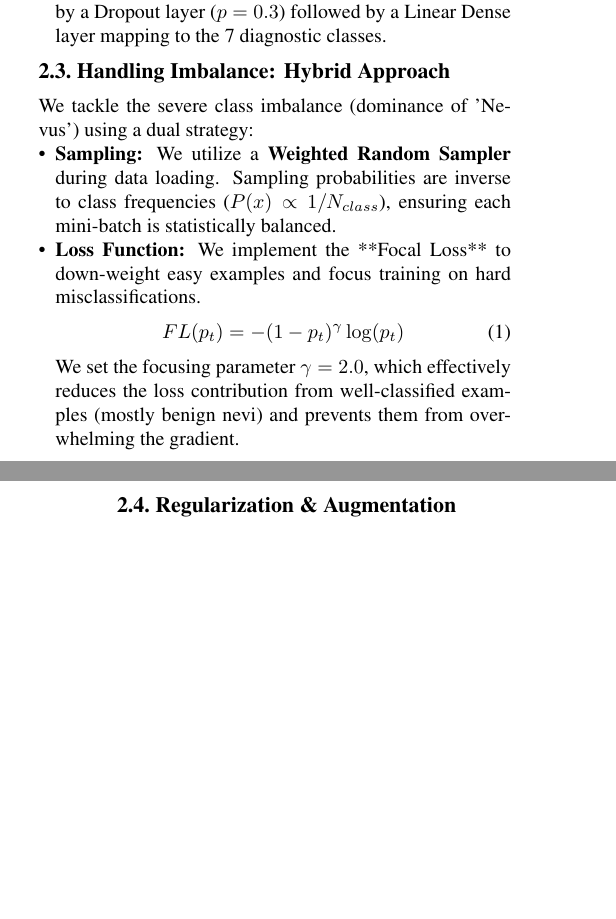
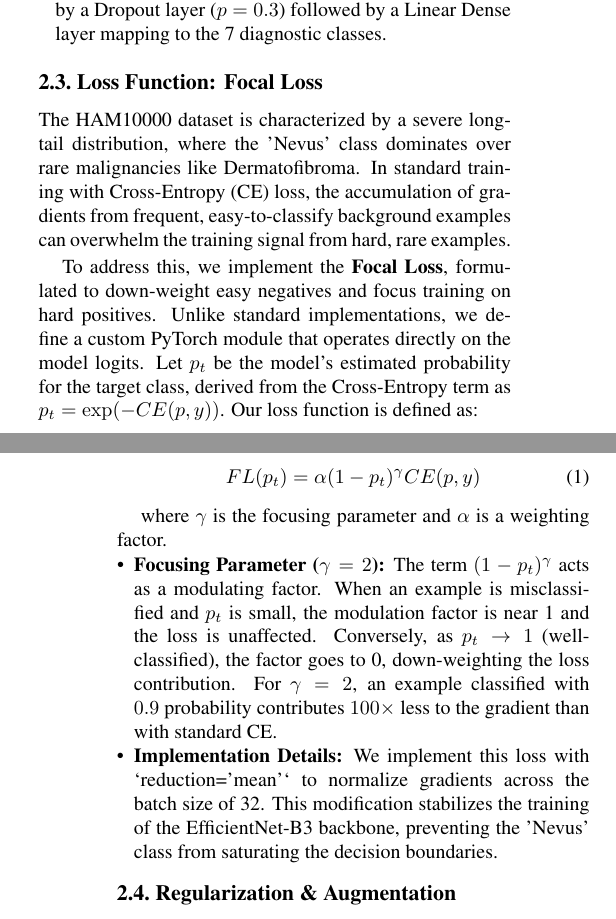
Before and after one commit to lucs-226/skin-lesion-classifier, a LaTeX paper (report/main.tex, which reads report/sec/2_methodology.tex): two parts of the columns of pages 1 and 2 of 2, joined at a grey line, cut so that both start at the same text, the shorter picture padded with empty space. Compiled offline with pdfLaTeX.

Commit message:
Update 2_methodology.tex

```diff
--- a/report/sec/2_methodology.tex
+++ b/report/sec/2_methodology.tex
@@ -10,15 +10,20 @@ Contrary to standard transfer learning approaches that freeze the backbone, we e
     \item \textbf{Classification Head:} The original top layer is replaced by a Dropout layer ($p=0.3$) followed by a Linear Dense layer mapping to the 7 diagnostic classes.
 \end{itemize}
 
-\subsection{Handling Imbalance: Hybrid Approach}
-We tackle the severe class imbalance (dominance of 'Nevus') using a dual strategy:
+\subsection{Loss Function: Focal Loss}
+The HAM10000 dataset is characterized by a severe long-tail distribution, where the 'Nevus' class dominates over rare malignancies like Dermatofibroma. In standard training with Cross-Entropy (CE) loss, the accumulation of gradients from frequent, easy-to-classify background examples can overwhelm the training signal from hard, rare examples.
+
+To address this, we implement the \textbf{Focal Loss}, formulated to down-weight easy negatives and focus training on hard positives. Unlike standard implementations, we define a custom PyTorch module that operates directly on the model logits. Let $p_t$ be the model's estimated probability for the target class, derived from the Cross-Entropy term as $p_t = \exp(-CE(p, y))$. Our loss function is defined as:
+
+\begin{equation}
+    FL(p_t) = \alpha (1 - p_t)^\gamma CE(p, y)
+    \label{eq:focal_loss}
+\end{equation}
+
+where $\gamma$ is the focusing parameter and $\alpha$ is a weighting factor.
 \begin{itemize}
-    \item \textbf{Sampling:} We utilize a \textbf{Weighted Random Sampler} during data loading. Sampling probabilities are inverse to class frequencies ($P(x) \propto 1/N_{class}$), ensuring each mini-batch is statistically balanced.
-    \item \textbf{Loss Function:} We implement the **Focal Loss** to down-weight easy examples and focus training on hard misclassifications.
-    \begin{equation}
-      FL(p_t) = - (1 - p_t)^\gamma \log(p_t)
-    \end{equation}
-    We set the focusing parameter $\gamma = 2.0$, which effectively reduces the loss contribution from well-classified examples (mostly benign nevi) and prevents them from overwhelming the gradient.
+    \item \textbf{Focusing Parameter ($\gamma=2$):} The term $(1 - p_t)^\gamma$ acts as a modulating factor. When an example is misclassified and $p_t$ is small, the modulation factor is near 1 and the loss is unaffected. Conversely, as $p_t \to 1$ (well-classified), the factor goes to 0, down-weighting the loss contribution. For $\gamma=2$, an example classified with $0.9$ probability contributes $100\times$ less to the gradient than with standard CE.
+    \item \textbf{Implementation Details:} We implement this loss with `reduction='mean'` to normalize gradients across the batch size of 32. This modification stabilizes the training of the EfficientNet-B3 backbone, preventing the 'Nevus' class from saturating the decision boundaries.
 \end{itemize}
 
 \subsection{Regularization \& Augmentation}
```
